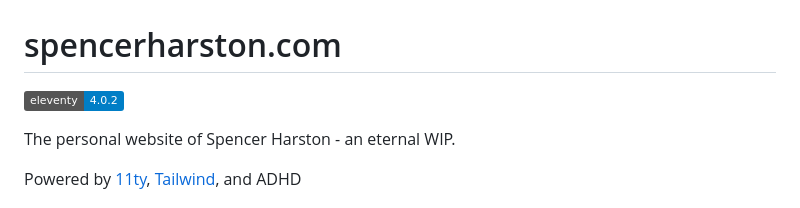
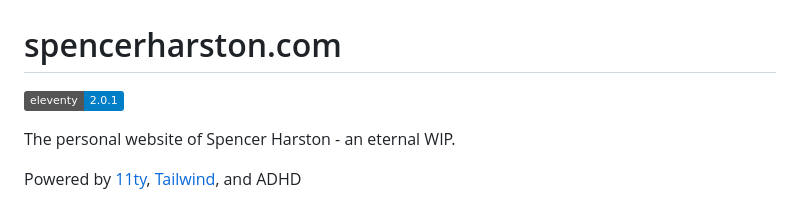
Before and after one commit to spncrhrstn/spencerharston.com, a Markdown page: README.md, the part around the change. GitHub-like rendering; badges without logos.

Commit message:
docs[skip ci]: fix 11ty badge version

```diff
--- a/README.md
+++ b/README.md
@@ -1,6 +1,6 @@
 # spencerharston.com
 
-![Eleventy](https://img.shields.io/badge/eleventy-4.0.2-blue)
+![Eleventy](https://img.shields.io/badge/eleventy-2.0.1-blue)
 
 The personal website of Spencer Harston - an eternal WIP.
 
```
